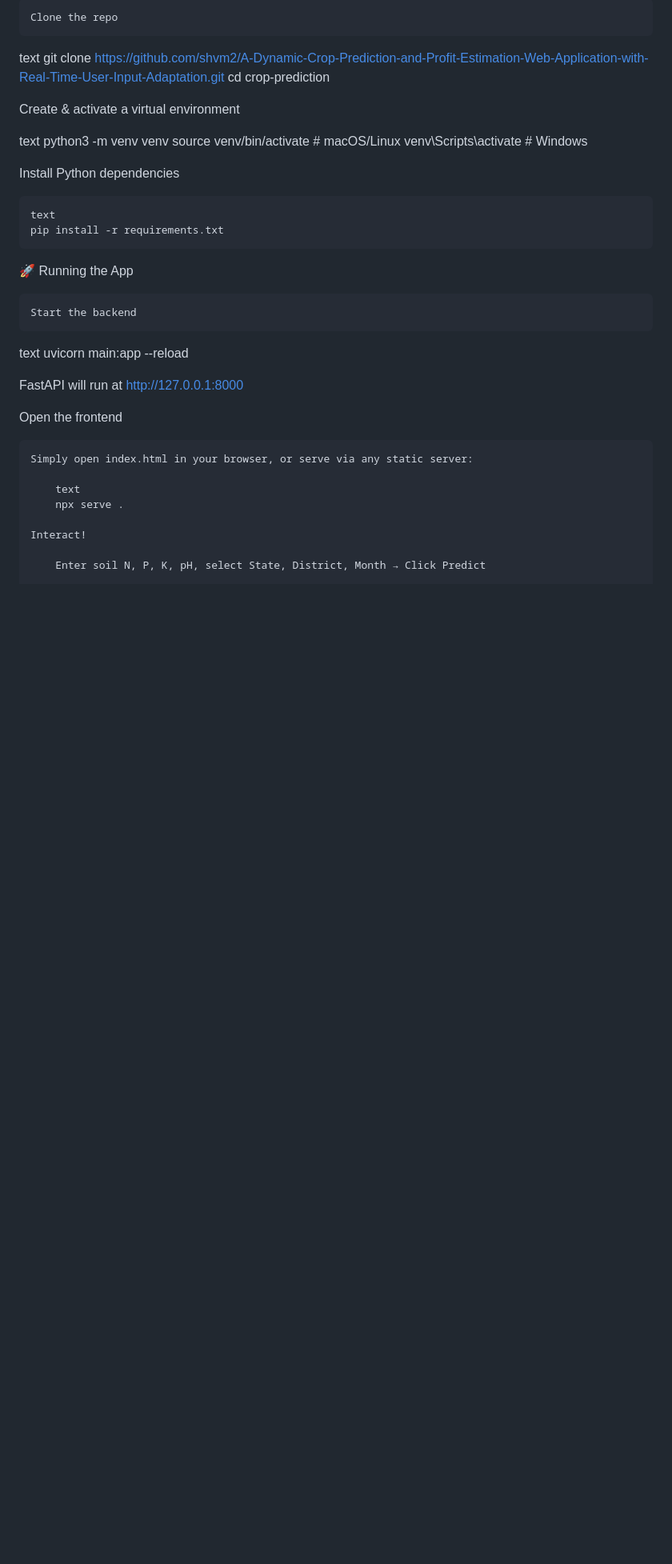
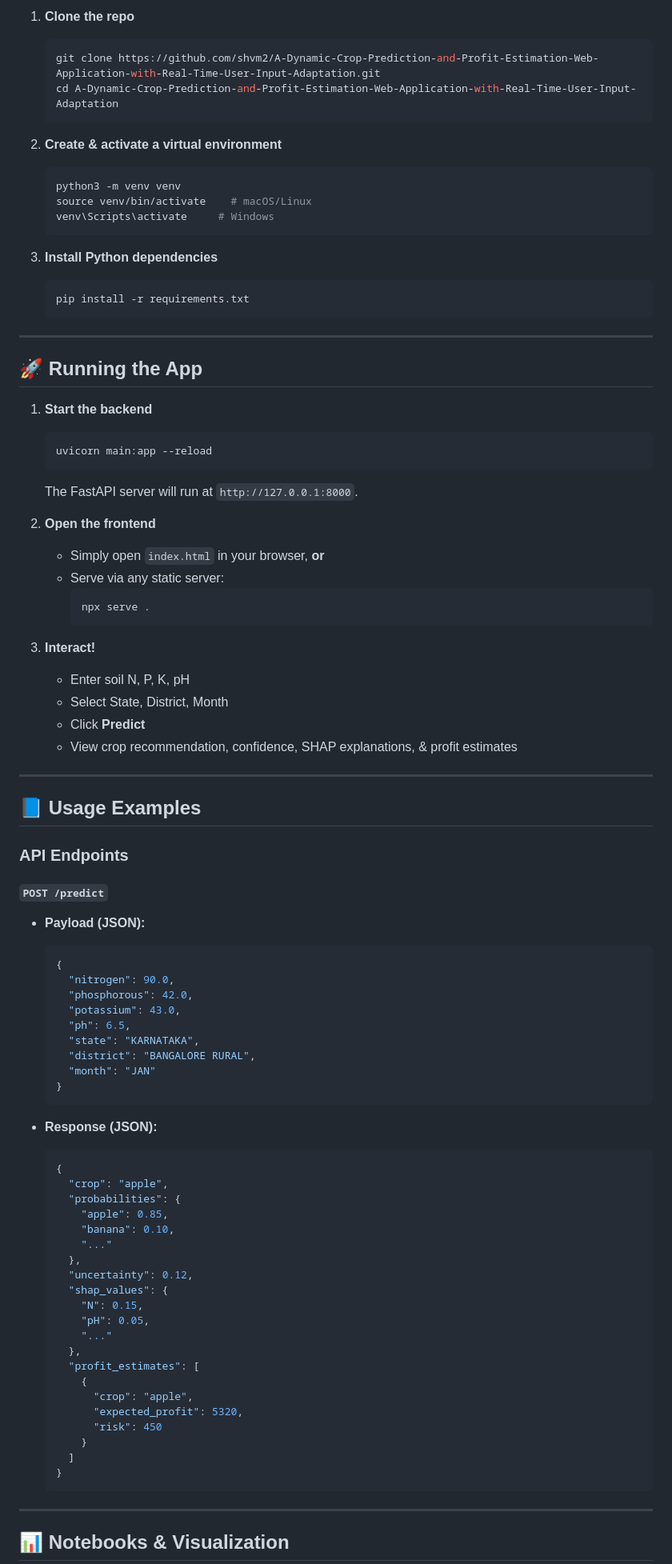
Before and after one commit to shvm2/A-Dynamic-Crop-Prediction-and-Profit-Estimation-Web-Application-with-Real-Time-User-Input-Adaptation, a Markdown page: README.md, the part around one of its changes. Shown at 80% size. GitHub-like rendering; blank space fills up the shorter version.

````diff
--- a/README.md
+++ b/README.md
@@ -46,39 +79,91 @@ Installation
 
-    Clone the repo
+1. **Clone the repo**
+   ```bash
+   git clone https://github.com/shvm2/A-Dynamic-Crop-Prediction-and-Profit-Estimation-Web-Application-with-Real-Time-User-Input-Adaptation.git
+   cd A-Dynamic-Crop-Prediction-and-Profit-Estimation-Web-Application-with-Real-Time-User-Input-Adaptation
+   ```
 
-text
-git clone https://github.com/shvm2/A-Dynamic-Crop-Prediction-and-Profit-Estimation-Web-Application-with-Real-Time-User-Input-Adaptation.git
-cd crop-prediction
+2. **Create & activate a virtual environment**
+   ```bash
+   python3 -m venv venv
+   source venv/bin/activate    # macOS/Linux
+   venv\Scripts\activate     # Windows
+   ```
 
-Create & activate a virtual environment
+3. **Install Python dependencies**
+   ```bash
+   pip install -r requirements.txt
+   ```
 
-text
-python3 -m venv venv
-source venv/bin/activate    # macOS/Linux
-venv\Scripts\activate       # Windows
+---
 
-Install Python dependencies
+## 🚀 Running the App
 
-    text
-    pip install -r requirements.txt
+1. **Start the backend**
+   ```bash
+   uvicorn main:app --reload
+   ```
+   The FastAPI server will run at `http://127.0.0.1:8000`.
 
-🚀 Running the App
+2. **Open the frontend**
+   - Simply open `index.html` in your browser, **or**
+   - Serve via any static server:
+     ```bash
+     npx serve .
+     ```
+3. **Interact!**
+   - Enter soil N, P, K, pH
+   - Select State, District, Month
+   - Click **Predict**
+   - View crop recommendation, confidence, SHAP explanations, & profit estimates
 
-    Start the backend
+---
 
-text
-uvicorn main:app --reload
+## 📘 Usage Examples
 
-FastAPI will run at http://127.0.0.1:8000
+### API Endpoints
 
-Open the frontend
+#### `POST /predict`
 
-    Simply open index.html in your browser, or serve via any static server:
+- **Payload (JSON):**
+  ```json
+  {
+    "nitrogen": 90.0,
+    "phosphorous": 42.0,
+    "potassium": 43.0,
+    "ph": 6.5,
+    "state": "KARNATAKA",
+    "district": "BANGALORE RURAL",
+    "month": "JAN"
+  }
+  ```
 
-        text
-        npx serve .
+- **Response (JSON):**
+  ```json
+  {
+    "crop": "apple",
+    "probabilities": {
+      "apple": 0.85,
+      "banana": 0.10,
+      "..."
+    },
+    "uncertainty": 0.12,
+    "shap_values": {
+      "N": 0.15,
+      "pH": 0.05,
+      "..."
+    },
+    "profit_estimates": [
+      {
+        "crop": "apple",
+        "expected_profit": 5320,
+        "risk": 450
+      }
+    ]
+  }
+  ```
 
-    Interact!
+---
 
-        Enter soil N, P, K, pH, select State, District, Month → Click Predict
+## 📊 Notebooks & Visualization
 
````
Also changed, not shown: other parts of README.md (+87 -81 lines).
